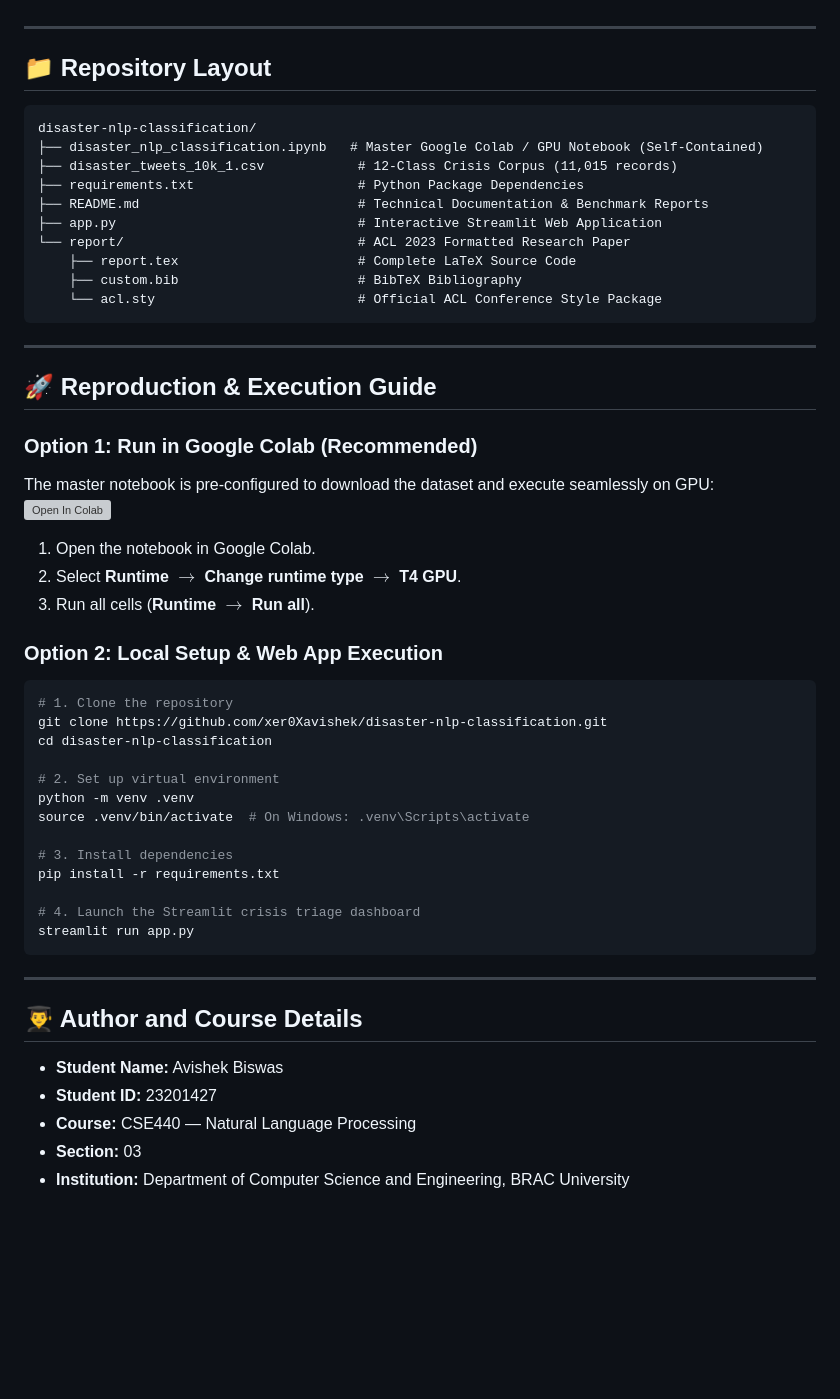
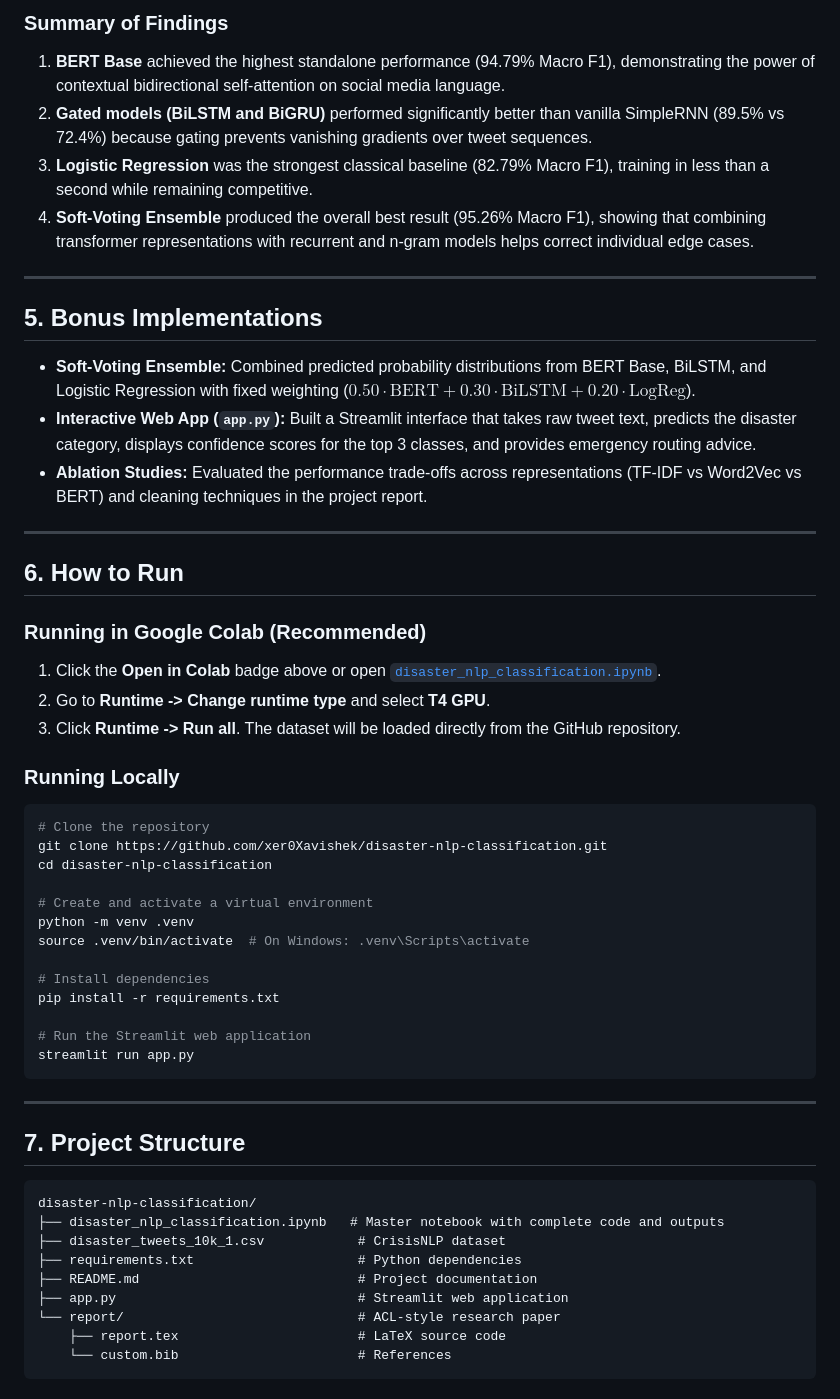
Before and after one commit to xer0Xavishek/disaster-nlp-classification, a Markdown page: README.md, the part around one of its changes. Rendered like a GitHub page; blank space fills up the shorter version; grey boxes are pictures that could not be loaded.

Commit message:
docs: clean up README formatting and descriptions

````diff
--- a/README.md
+++ b/README.md
@@ -90,56 +84,55 @@ We evaluated **10 distinct model architectures** across **30 hyperparameter conf
+### Summary of Findings
+1. **BERT Base** achieved the highest standalone performance (94.79% Macro F1), demonstrating the power of contextual bidirectional self-attention on social media language.
+2. **Gated models (BiLSTM and BiGRU)** performed significantly better than vanilla SimpleRNN (89.5% vs 72.4%) because gating prevents vanishing gradients over tweet sequences.
+3. **Logistic Regression** was the strongest classical baseline (82.79% Macro F1), training in less than a second while remaining competitive.
+4. **Soft-Voting Ensemble** produced the overall best result (95.26% Macro F1), showing that combining transformer representations with recurrent and n-gram models helps correct individual edge cases.
 
 ---
 
-## 📁 Repository Layout
+## 5. Bonus Implementations
 
-```text
-disaster-nlp-classification/
-├── disaster_nlp_classification.ipynb   # Master Google Colab / GPU Notebook (Self-Contained)
-├── disaster_tweets_10k_1.csv            # 12-Class Crisis Corpus (11,015 records)
-├── requirements.txt                     # Python Package Dependencies
-├── README.md                            # Technical Documentation & Benchmark Reports
-├── app.py                               # Interactive Streamlit Web Application
-└── report/                              # ACL 2023 Formatted Research Paper
-    ├── report.tex                       # Complete LaTeX Source Code
-    ├── custom.bib                       # BibTeX Bibliography
-    └── acl.sty                          # Official ACL Conference Style Package
-```
+- **Soft-Voting Ensemble:** Combined predicted probability distributions from BERT Base, BiLSTM, and Logistic Regression with fixed weighting ($0.50 \cdot \text{BERT} + 0.30 \cdot \text{BiLSTM} + 0.20 \cdot \text{LogReg}$).
+- **Interactive Web App (`app.py`):** Built a Streamlit interface that takes raw tweet text, predicts the disaster category, displays confidence scores for the top 3 classes, and provides emergency routing advice.
+- **Ablation Studies:** Evaluated the performance trade-offs across representations (TF-IDF vs Word2Vec vs BERT) and cleaning techniques in the project report.
 
 ---
 
-## 🚀 Reproduction & Execution Guide
+## 6. How to Run
 
-### Option 1: Run in Google Colab (Recommended)
-The master notebook is pre-configured to download the dataset and execute seamlessly on GPU:
-[![Open In Colab](https://colab.research.google.com/assets/colab-badge.svg)](https://colab.research.google.com/github/xer0Xavishek/disaster-nlp-classification/blob/main/disaster_nlp_classification.ipynb)
+### Running in Google Colab (Recommended)
+1. Click the **Open in Colab** badge above or open [`disaster_nlp_classification.ipynb`](disaster_nlp_classification.ipynb).
+2. Go to **Runtime -> Change runtime type** and select **T4 GPU**.
+3. Click **Runtime -> Run all**. The dataset will be loaded directly from the GitHub repository.
 
-1. Open the notebook in Google Colab.
-2. Select **Runtime** $\rightarrow$ **Change runtime type** $\rightarrow$ **T4 GPU**.
-3. Run all cells (**Runtime** $\rightarrow$ **Run all**).
-
-### Option 2: Local Setup & Web App Execution
+### Running Locally
 ```bash
-# 1. Clone the repository
+# Clone the repository
 git clone https://github.com/xer0Xavishek/disaster-nlp-classification.git
 cd disaster-nlp-classification
 
-# 2. Set up virtual environment
+# Create and activate a virtual environment
 python -m venv .venv
 source .venv/bin/activate  # On Windows: .venv\Scripts\activate
 
-# 3. Install dependencies
+# Install dependencies
 pip install -r requirements.txt
 
-# 4. Launch the Streamlit crisis triage dashboard
+# Run the Streamlit web application
 streamlit run app.py
 ```
 
 ---
 
-## 👨‍🎓 Author and Course Details
+## 7. Project Structure
 
-- **Student Name:** Avishek Biswas
-- **Student ID:** 23201427
-- **Course:** CSE440 — Natural Language Processing
-- **Section:** 03
-- **Institution:** Department of Computer Science and Engineering, BRAC University
+```text
+disaster-nlp-classification/
+├── disaster_nlp_classification.ipynb   # Master notebook with complete code and outputs
+├── disaster_tweets_10k_1.csv            # CrisisNLP dataset
+├── requirements.txt                     # Python dependencies
+├── README.md                            # Project documentation
+├── app.py                               # Streamlit web application
+└── report/                              # ACL-style research paper
+    ├── report.tex                       # LaTeX source code
+    └── custom.bib                       # References
+```
````
Also changed, not shown: other parts of README.md (+62 -68 lines).
